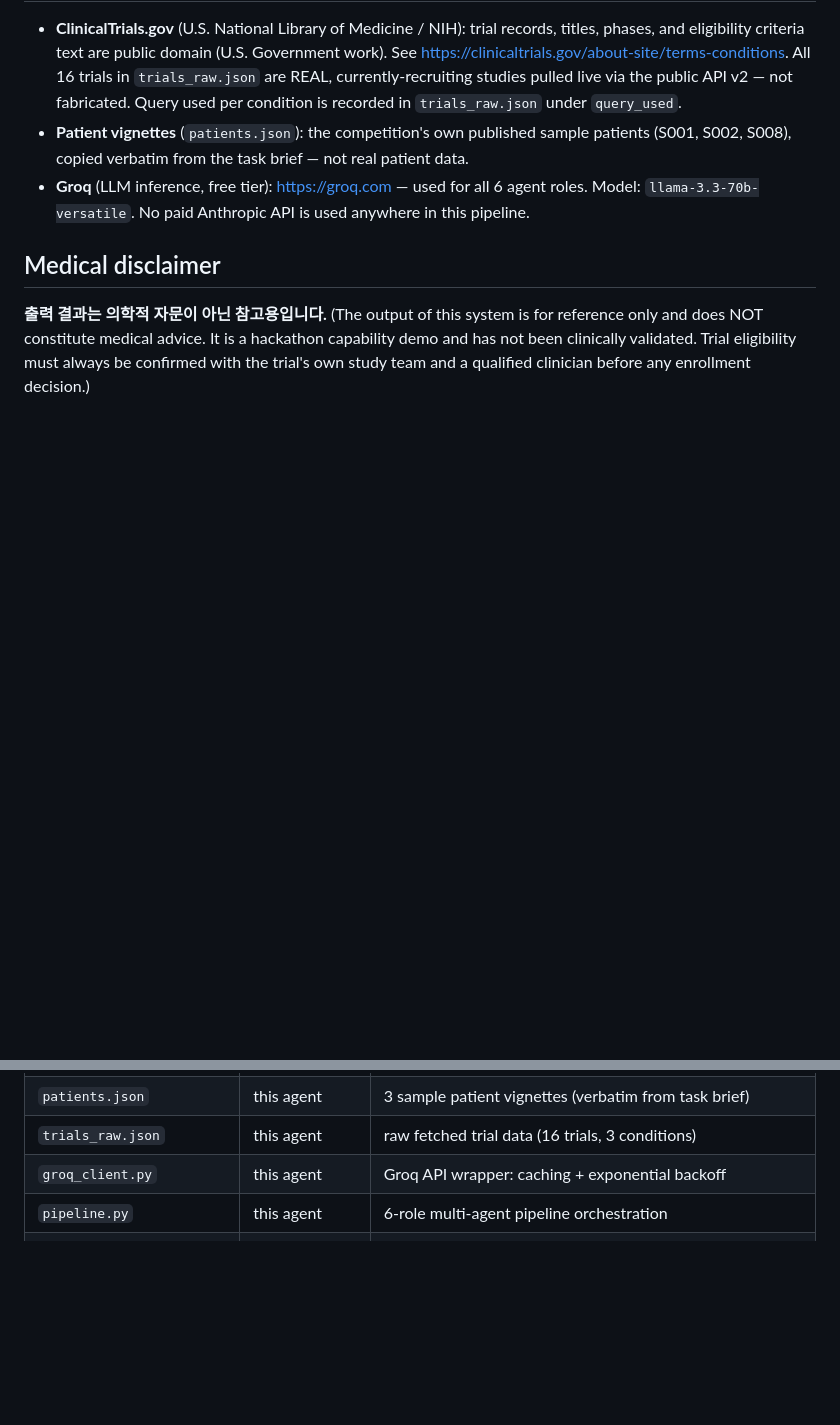
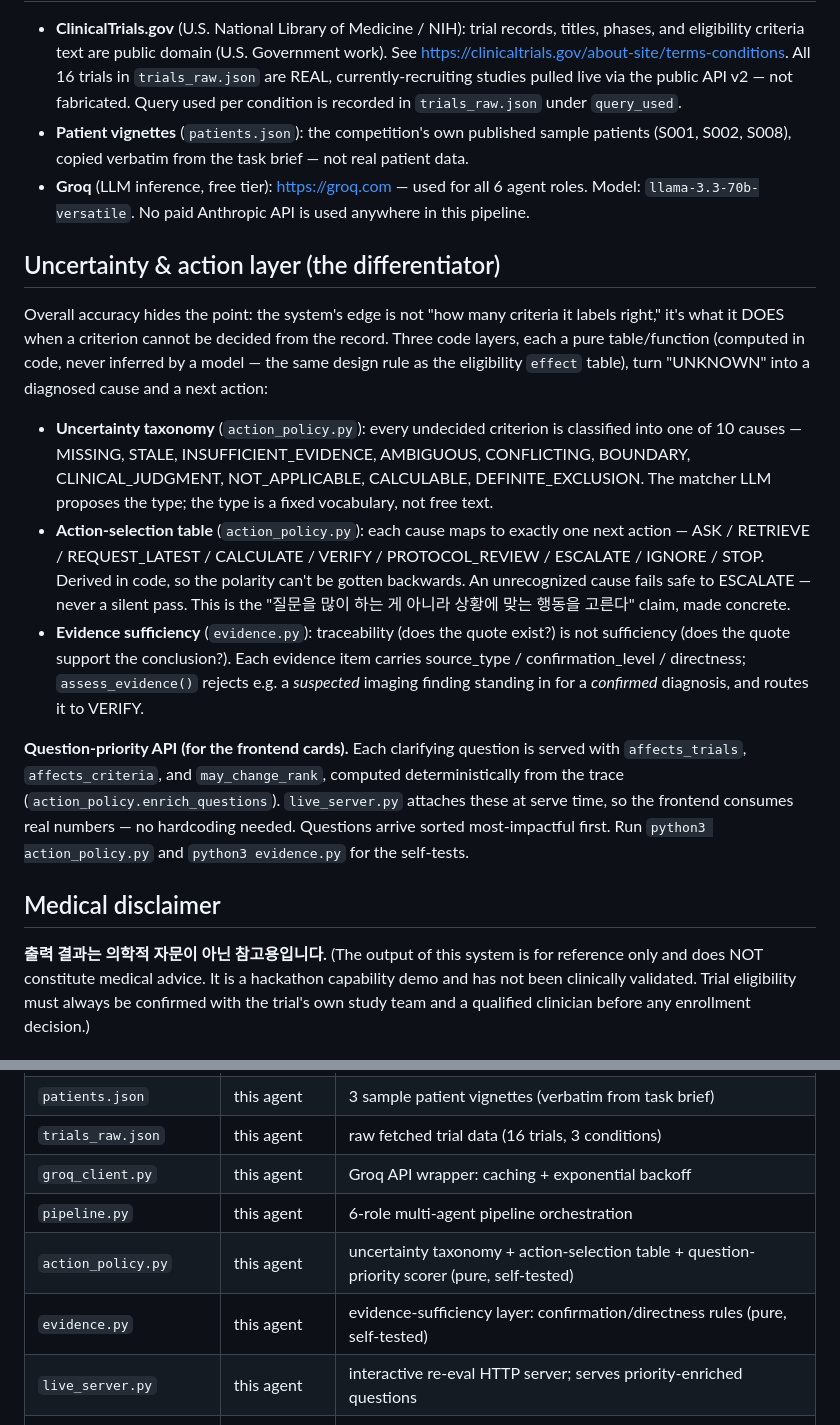
Before and after one commit to keonheek/clinical-trial-agent-demo, a Markdown page: README.md, 2 parts joined by grey strips. Drawn GitHub-style; blank space fills up the shorter version.

Commit message:
Document the uncertainty/action/evidence layers + question-priority API
Records the differentiator layers and the frontend-facing question-priority
contract (affects_trials/affects_criteria/may_change_rank) so the UI can drop
the hardcode and consume real numbers.

Co-Authored-By: Claude Fable 5 <noreply@anthropic.com>

```diff
--- a/README.md
+++ b/README.md
@@ -126,6 +126,34 @@ Groq free-tier quota again).
 - **Groq** (LLM inference, free tier): https://groq.com — used for all 6 agent roles.
   Model: `llama-3.3-70b-versatile`. No paid Anthropic API is used anywhere in this pipeline.
 
+## Uncertainty & action layer (the differentiator)
+
+Overall accuracy hides the point: the system's edge is not "how many criteria it labels
+right," it's what it DOES when a criterion cannot be decided from the record. Three code
+layers, each a pure table/function (computed in code, never inferred by a model — the same
+design rule as the eligibility `effect` table), turn "UNKNOWN" into a diagnosed cause and a
+next action:
+
+- **Uncertainty taxonomy** (`action_policy.py`): every undecided criterion is classified into
+  one of 10 causes — MISSING, STALE, INSUFFICIENT_EVIDENCE, AMBIGUOUS, CONFLICTING, BOUNDARY,
+  CLINICAL_JUDGMENT, NOT_APPLICABLE, CALCULABLE, DEFINITE_EXCLUSION. The matcher LLM proposes
+  the type; the type is a fixed vocabulary, not free text.
+- **Action-selection table** (`action_policy.py`): each cause maps to exactly one next action —
+  ASK / RETRIEVE / REQUEST_LATEST / CALCULATE / VERIFY / PROTOCOL_REVIEW / ESCALATE / IGNORE /
+  STOP. Derived in code, so the polarity can't be gotten backwards. An unrecognized cause fails
+  safe to ESCALATE — never a silent pass. This is the "질문을 많이 하는 게 아니라 상황에 맞는
+  행동을 고른다" claim, made concrete.
+- **Evidence sufficiency** (`evidence.py`): traceability (does the quote exist?) is not
+  sufficiency (does the quote support the conclusion?). Each evidence item carries source_type /
+  confirmation_level / directness; `assess_evidence()` rejects e.g. a *suspected* imaging finding
+  standing in for a *confirmed* diagnosis, and routes it to VERIFY.
+
+**Question-priority API (for the frontend cards).** Each clarifying question is served with
+`affects_trials`, `affects_criteria`, and `may_change_rank`, computed deterministically from the
+trace (`action_policy.enrich_questions`). `live_server.py` attaches these at serve time, so the
+frontend consumes real numbers — no hardcoding needed. Questions arrive sorted most-impactful
+first. Run `python3 action_policy.py` and `python3 evidence.py` for the self-tests.
+
 ## Medical disclaimer
 
 **출력 결과는 의학적 자문이 아닌 참고용입니다.**
@@ -143,6 +171,9 @@ any enrollment decision.)
 | `trials_raw.json` | this agent | raw fetched trial data (16 trials, 3 conditions) |
 | `groq_client.py` | this agent | Groq API wrapper: caching + exponential backoff |
 | `pipeline.py` | this agent | 6-role multi-agent pipeline orchestration |
+| `action_policy.py` | this agent | uncertainty taxonomy + action-selection table + question-priority scorer (pure, self-tested) |
+| `evidence.py` | this agent | evidence-sufficiency layer: confirmation/directness rules (pure, self-tested) |
+| `live_server.py` | this agent | interactive re-eval HTTP server; serves priority-enriched questions |
 | `assert_traces.py` | this agent | verification script: evidence_quote verbatim-substring checks |
 | `traces.json` / `traces.js` | this agent | pipeline output consumed by the UI |
 | `cache/` | this agent | on-disk LLM response cache (re-runs are free) |
```
